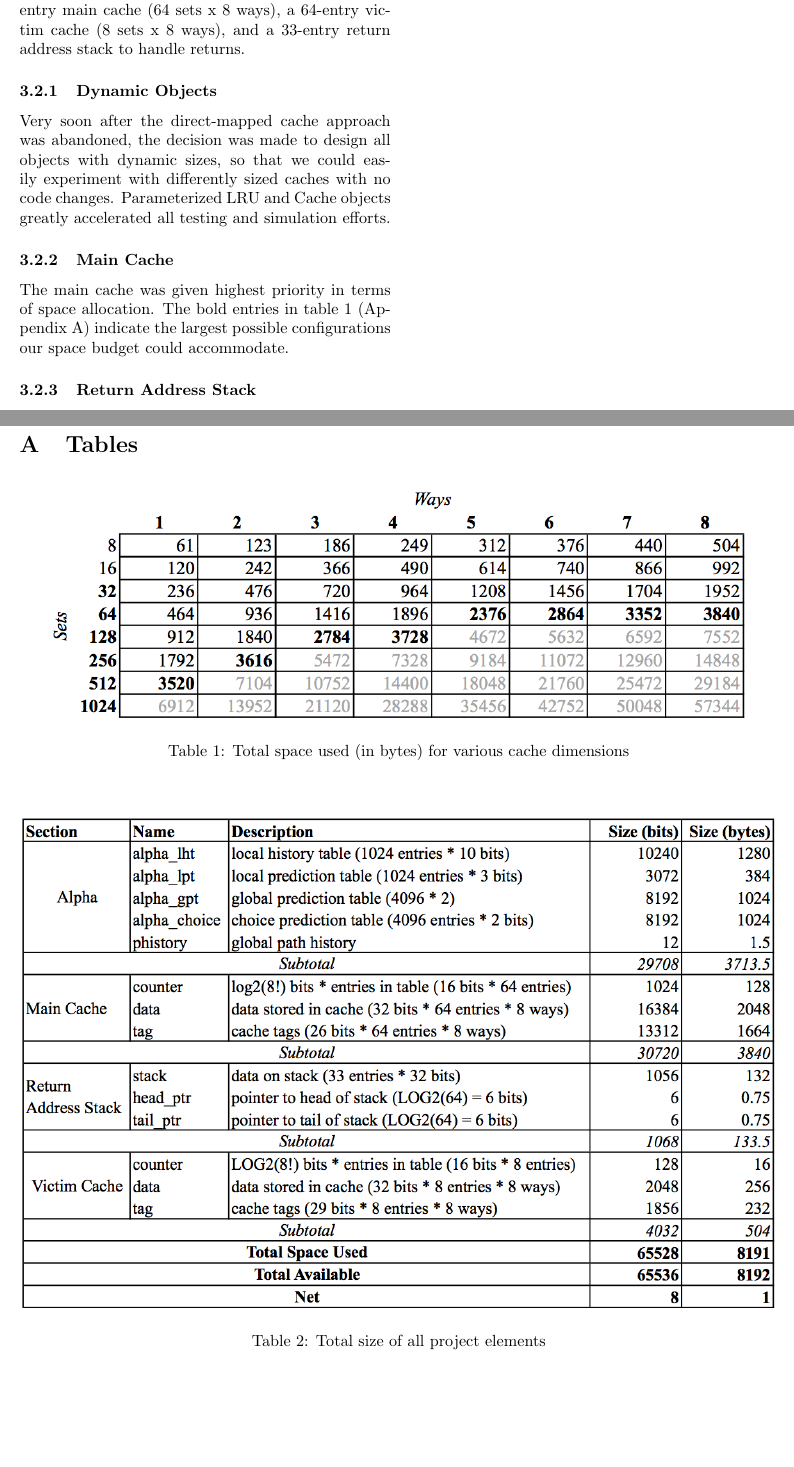
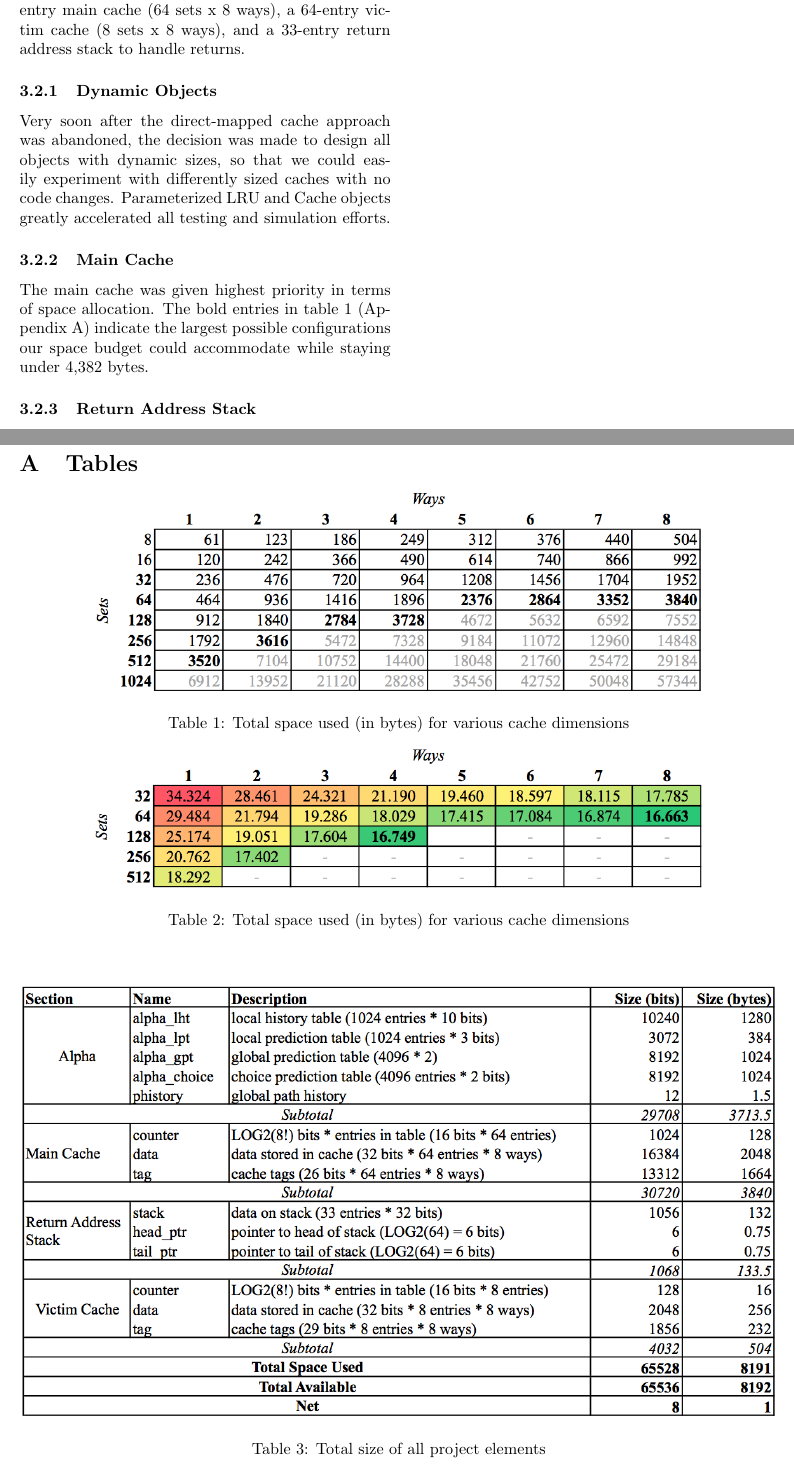
Before and after one commit to rattboi/flanders_ece486, a LaTeX paper (doc/writeup.tex): two parts of pages 3 and 4 of 4, joined at a grey line, cut so that both start at the same text, the shorter picture padded with empty space. Compiled offline with pdfLaTeX.

Commit message:
finally got all tables added to appendix and fitting onto one page

```diff
--- a/doc/writeup.tex
+++ b/doc/writeup.tex
@@ -81,7 +81,7 @@ Our final design abandoned all direct-mapped tables and focused on multi-way ass
 \subsubsection{Dynamic Objects}
 Very soon after the direct-mapped cache approach was abandoned, the decision was made to design all objects with dynamic sizes, so that we could easily experiment with differently sized caches with no code changes.  Parameterized LRU and Cache objects greatly accelerated all testing and simulation efforts.
 \subsubsection{Main Cache}
-The main cache was given highest priority in terms of space allocation.  The bold entries in table \ref{sizebydim} (Appendix A) indicate the largest possible configurations our space budget could accommodate.
+The main cache was given highest priority in terms of space allocation.  The bold entries in table \ref{sizebydim} (Appendix A) indicate the largest possible configurations our space budget could accommodate while staying under 4,382 bytes.
 
 \subsubsection{Return Address Stack}
 \subsubsection{Victim Cache}
@@ -92,5 +92,7 @@ The main cache was given highest priority in terms of space allocation.  The bol
 \appendix
 \onecolumn
 \section{Tables}
-\centertable{\includegraphics[width=6in]{img/sizebydim.png}}{Total space used (in bytes) for various cache dimensions}{sizebydim}\centertable{\includegraphics[width=\columnwidth]{img/sizebudget.png}}{Total size of all project elements}{sizebudget}
+\vspace{-.15in}\centertable{\includegraphics[width=5.25in]{img/sizebydim.png}}{Total space used (in bytes) for various cache dimensions}{sizebydim}
+\vspace{-.35in}\centertable{\includegraphics[width=5.25in]{img/mispersize.png}}{Total space used (in bytes) for various cache dimensions}{mispersize}
+\centertable{\includegraphics[width=\columnwidth]{img/sizebudget.png}}{Total size of all project elements}{sizebudget}
 \end{document}
```
Also changed, not shown: doc/img/sizebudget.png, doc/writeup.tex (6 more changed lines).
